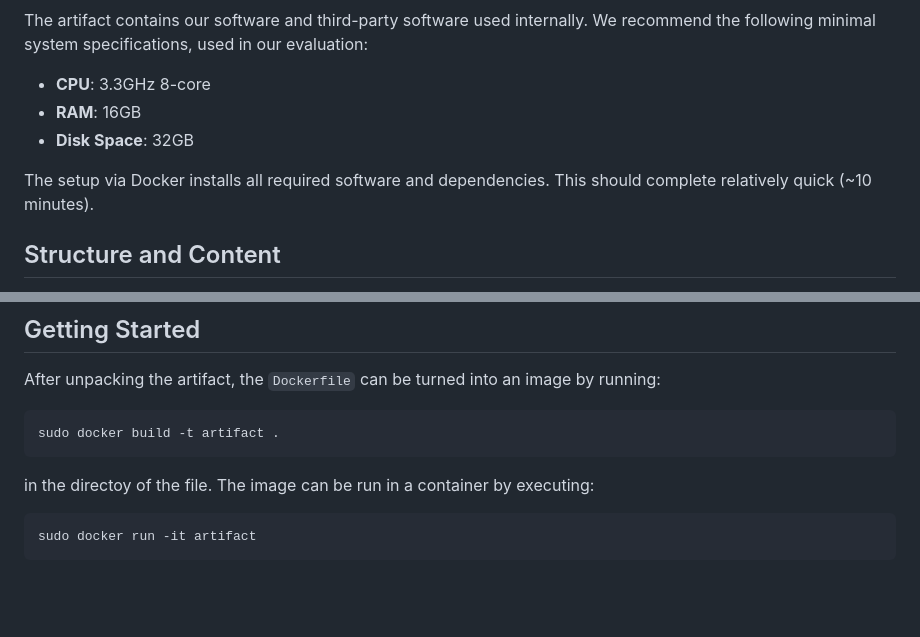
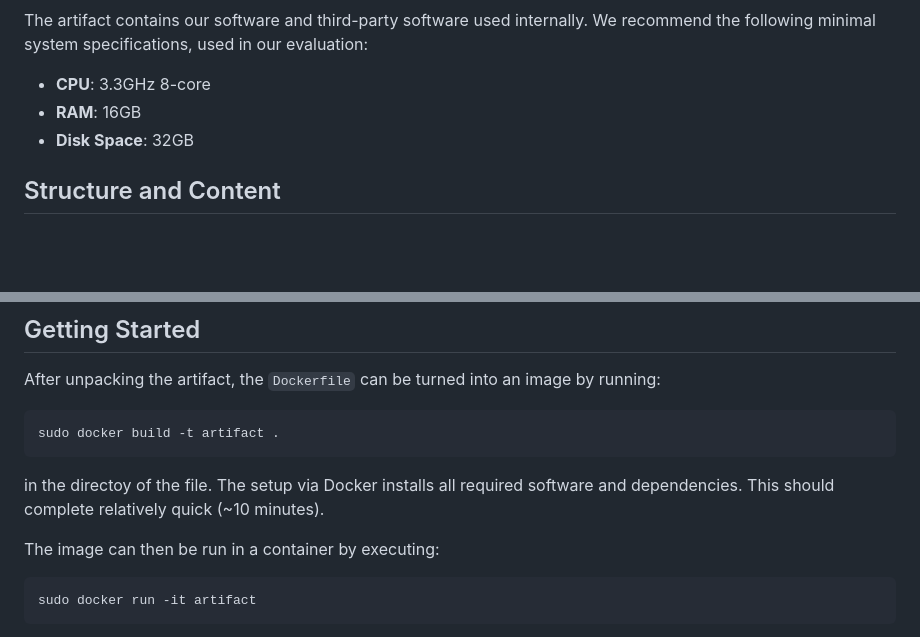
Before and after one commit to yannikschnitzer/certifiably-robust-policies, a Markdown page: README.md, 2 parts joined by grey strips. Drawn GitHub-style; blank space fills up the shorter version.

````diff
--- a/README.md
+++ b/README.md
@@ -18,8 +18,6 @@ The artifact contains our software and third-party software used internally. We
 * **RAM**: 16GB
 * **Disk Space**: 32GB
 
-The setup via Docker installs all required software and dependencies. This should complete relatively quick (~10 minutes).
-
 ## Structure and Content
 
 The artifact contains a `Dockerfile` which automatically sets up the environment for evaluation. The environment is structured as follows
@@ -38,7 +36,10 @@ After unpacking the artifact, the `Dockerfile` can be turned into an image by ru
 sudo docker build -t artifact .
 ```
 
-in the directoy of the file. The image can be run in a container by executing:
+in the directoy of the file. The setup via Docker installs all required software and dependencies. This should complete relatively quick (~10 minutes).
+
+
+The image can then be run in a container by executing:
 
 ```bash
 sudo docker run -it artifact
````
